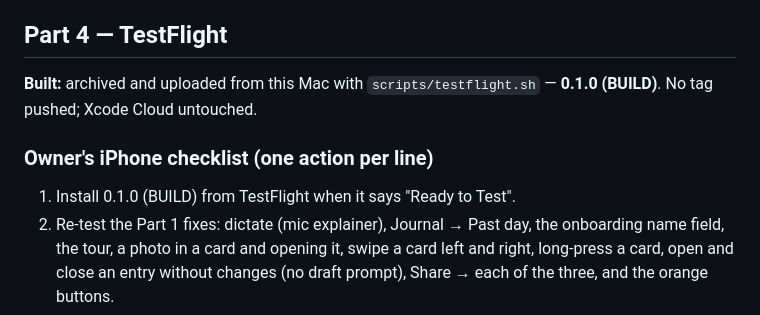
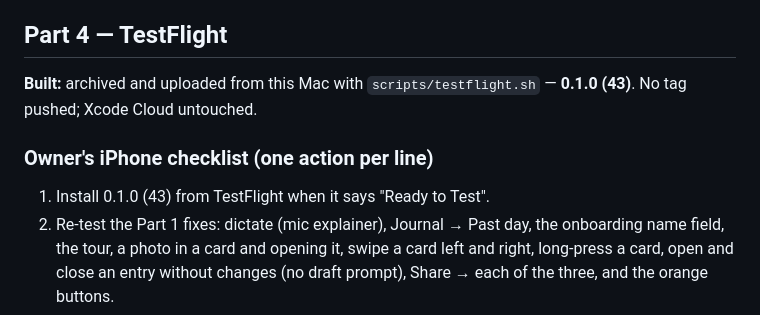
Before and after one commit to Soul-Archive-Limited/folio, a Markdown page: docs/reports/batch-e.md, the part around the change. Drawn GitHub-style.

```diff
--- a/docs/reports/batch-e.md
+++ b/docs/reports/batch-e.md
@@ -83,10 +83,10 @@ Not captured: the "Error" status (needs a server fault; it's covered by unit tes
 
 ## Part 4 — TestFlight
 
-**Built:** archived and uploaded from this Mac with `scripts/testflight.sh` — **0.1.0 (BUILD)**. No tag pushed; Xcode Cloud untouched.
+**Built:** archived and uploaded from this Mac with `scripts/testflight.sh` — **0.1.0 (43)**. No tag pushed; Xcode Cloud untouched.
 
 ### Owner's iPhone checklist (one action per line)
-1. Install 0.1.0 (BUILD) from TestFlight when it says "Ready to Test".
+1. Install 0.1.0 (43) from TestFlight when it says "Ready to Test".
 2. Re-test the Part 1 fixes: dictate (mic explainer), Journal → Past day, the onboarding name field, the tour, a photo in a card and opening it, swipe a card left and right, long-press a card, open and close an entry without changes (no draft prompt), Share → each of the three, and the orange buttons.
 3. Profile → Continue with Apple → choose your Apple Account.
 4. Save the recovery key (Save → Files), then type its last 4 characters → Continue.
```
Also changed, not shown: docs/HANDOFF.md (+2 -2 lines).
